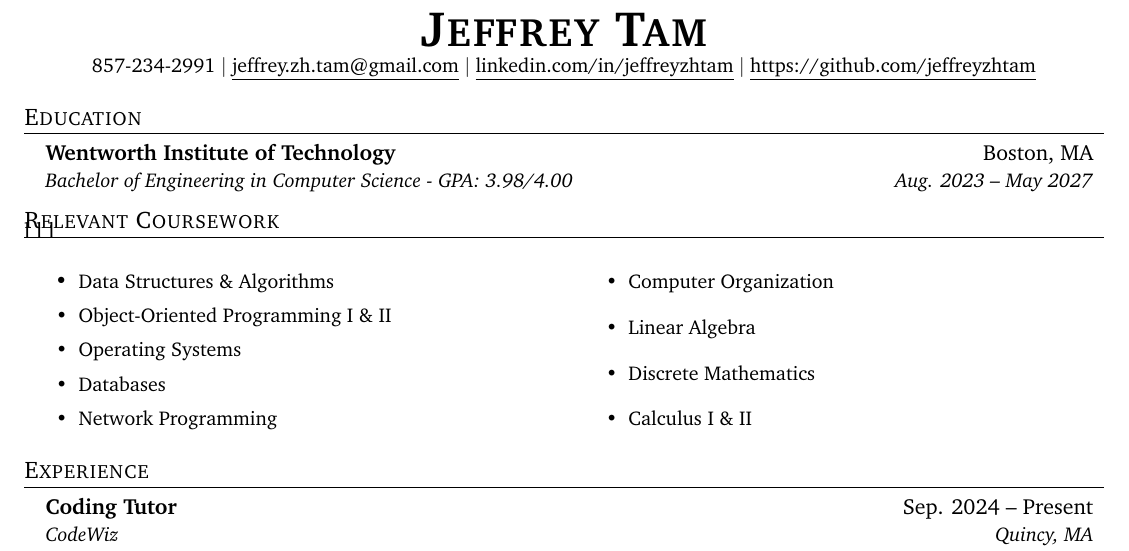
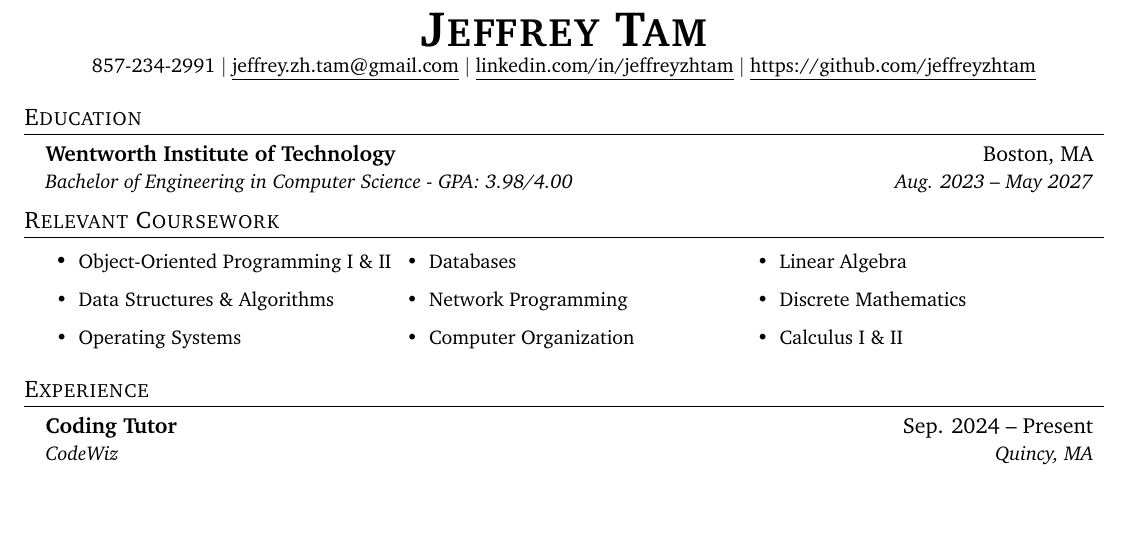
Before and after one commit to jeffreyzhtam/resume, a LaTeX CV (resume.tex): part of the page, cut so that both start at the same text, the shorter picture padded with empty space. Compiled offline with pdfLaTeX.

Commit message:
Fixed Type

```diff
--- a/resume.tex
+++ b/resume.tex
@@ -12,6 +12,7 @@
 \usepackage[english]{babel}
 \usepackage{tabularx}
 \usepackage{multicol}
+\setlength{\columnsep}{-0.5cm}
 \input{glyphtounicode}
 
 
@@ -130,10 +131,10 @@
 %------Relevant Coursework-------
 \section{Relevant Coursework}
 \vspace*{-\baselineskip}
-    \begin{multicols}{l l l}
+    \begin{multicols}{3}
         \classCourseListStart
+            \classCourse{Object-Oriented Programming I \& II}
             \classCourse{Data Structures \& Algorithms}
-            \classCourse{Object-Oriented Programming I \& II}
             \classCourse{Operating Systems}
             \classCourse{Databases}
             \classCourse{Network Programming}
```
